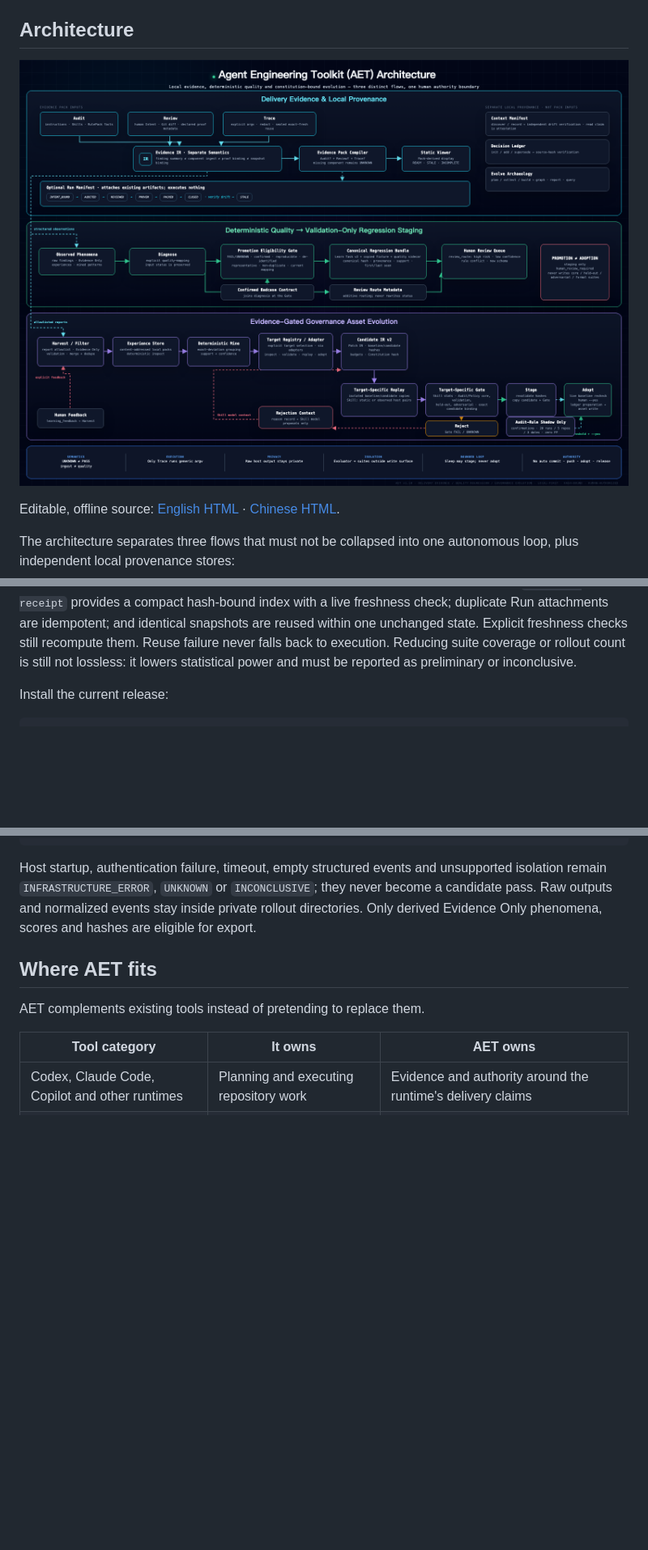
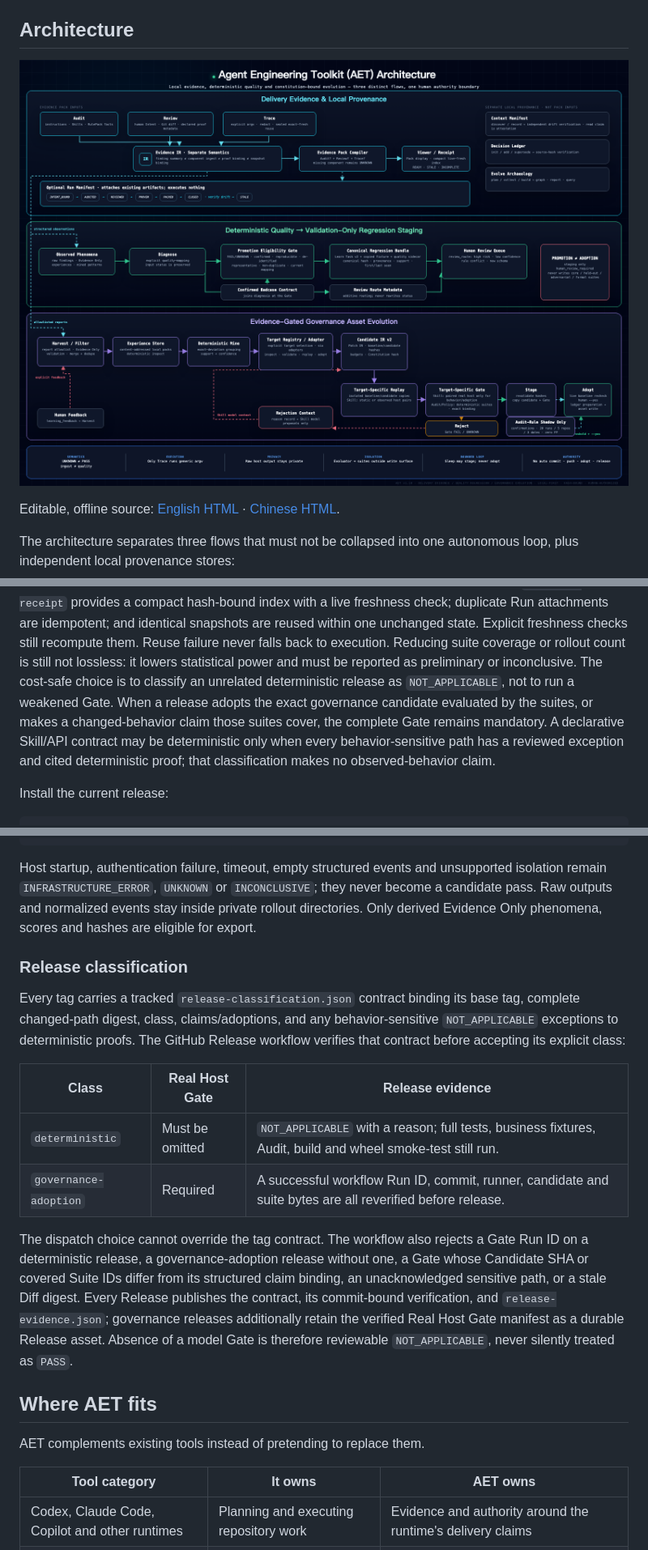
Before and after one commit to AdvancingTitans/agent-engineering-toolkit, a Markdown page: README.md, 3 parts joined by grey strips. Shown at 81% size. GitHub-like rendering; pictures changed too: docs/assets/aet-architecture-en.png; blank space fills up the shorter version.

Commit message:
release: make real-host gates cost-aware

```diff
--- a/README.md
+++ b/README.md
@@ -153,7 +158,14 @@ duplicate Run attachments are idempotent; and identical
 snapshots are reused within one unchanged state. Explicit freshness checks still
 recompute them. Reuse failure never falls back to execution.
 Reducing suite coverage or rollout count is still not lossless: it lowers
-statistical power and must be reported as preliminary or inconclusive.
+statistical power and must be reported as preliminary or inconclusive. The
+cost-safe choice is to classify an unrelated deterministic release as
+`NOT_APPLICABLE`, not to run a weakened Gate. When a release adopts the exact
+governance candidate evaluated by the suites, or makes a changed-behavior claim
+those suites cover, the complete Gate remains mandatory. A declarative
+Skill/API contract may be deterministic only when every behavior-sensitive path
+has a reviewed exception and cited deterministic proof; that classification
+makes no observed-behavior claim.
 
 Install the current release:
 
@@ -288,6 +305,28 @@ unsupported isolation remain `INFRASTRUCTURE_ERROR`, `UNKNOWN` or
 `INCONCLUSIVE`; they never become a candidate pass. Raw outputs and normalized
 events stay inside private rollout directories. Only derived Evidence Only
 phenomena, scores and hashes are eligible for export.
+
+### Release classification
+
+Every tag carries a tracked `release-classification.json` contract binding its
+base tag, complete changed-path digest, class, claims/adoptions, and any
+behavior-sensitive `NOT_APPLICABLE` exceptions to deterministic proofs. The
+GitHub Release workflow verifies that contract before accepting its explicit
+class:
+
+| Class | Real Host Gate | Release evidence |
+| --- | --- | --- |
+| `deterministic` | Must be omitted | `NOT_APPLICABLE` with a reason; full tests, business fixtures, Audit, build and wheel smoke-test still run. |
+| `governance-adoption` | Required | A successful workflow Run ID, commit, runner, candidate and suite bytes are all reverified before release. |
+
+The dispatch choice cannot override the tag contract. The workflow also rejects
+a Gate Run ID on a deterministic release, a governance-adoption release without
+one, a Gate whose Candidate SHA or covered Suite IDs differ from its structured
+claim binding, an unacknowledged sensitive path, or a stale Diff digest. Every Release
+publishes the contract, its commit-bound verification, and
+`release-evidence.json`; governance releases additionally retain the verified
+Real Host Gate manifest as a durable Release asset. Absence of a model Gate is
+therefore reviewable `NOT_APPLICABLE`, never silently treated as `PASS`.
 
 ## Where AET fits
 
```
Also changed, not shown: other parts of README.md (+11 -1 lines), CHANGELOG.md (+12 -0 lines), docs/README.zh-CN.md (+30 -2 lines), docs/assets/aet-architecture-zh-cn.png, 8 other files.
